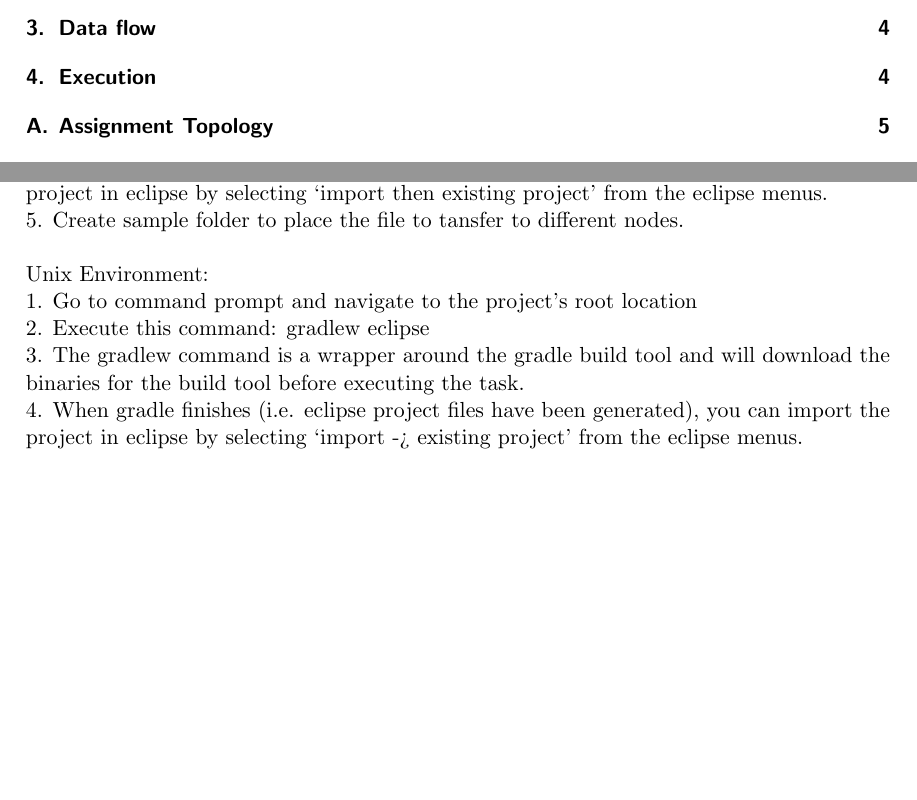
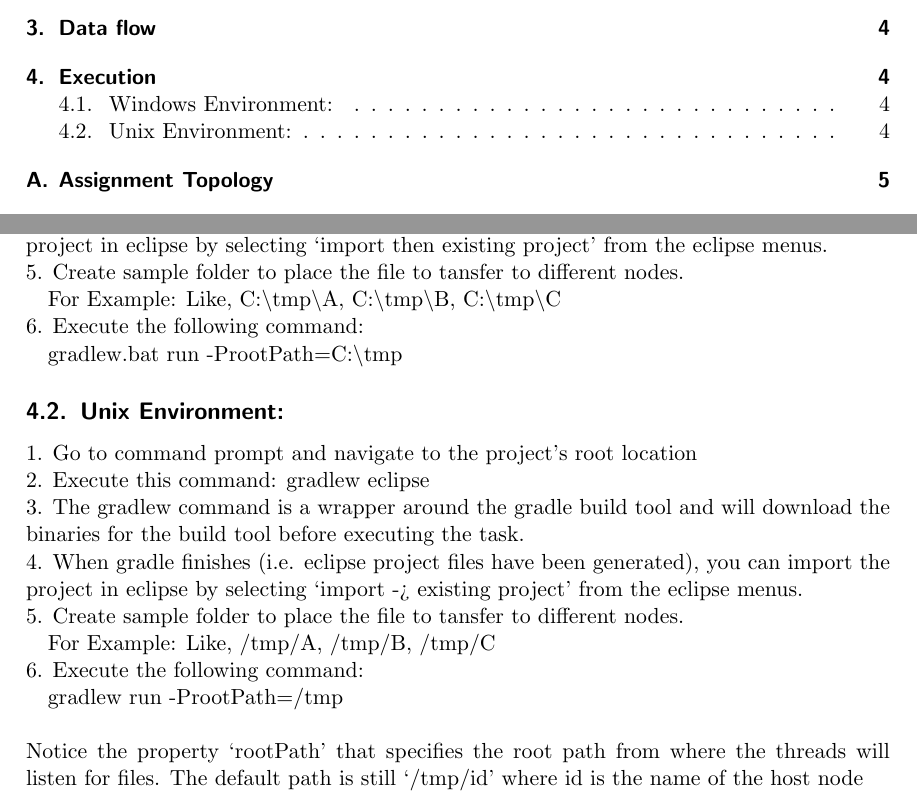
Before and after one commit to abjoru/ComputerNetworksProject, a LaTeX document (docs/report.tex): two parts of pages 1 and 4 of 7, joined at a grey line, cut so that both start at the same text, the shorter picture padded with empty space. Compiled offline with pdfLaTeX.

Commit message:
Documentation added in Execution section

```diff
--- a/docs/report.tex
+++ b/docs/report.tex
@@ -118,13 +118,24 @@ Windows Environment: \\
 2. Execute this command: gradlew.bat eclipse \\
 3. The gradlew command is a wrapper around the gradle build tool and will download the binaries for the build tool before executing the task. \\
 4. When gradle finishes (i.e. eclipse project files have been generated), you can import the project in eclipse by selecting ‘import then existing project’ from the eclipse menus. \\
-5. Create sample folder to place the file to tansfer to different nodes. \\
-\\
-Unix Environment: \\
+5. Create sample folder to place the file to tansfer to different nodes.
+
+For Example: Like, {C:\textbackslash tmp\textbackslash A}, {C:\textbackslash tmp\textbackslash B}, {C:\textbackslash tmp\textbackslash C}  \\
+6. Execute the following command:
+
+gradlew.bat run -ProotPath=C:\textbackslash tmp
+\subsection{Unix Environment:}
 1. Go to command prompt and navigate to the project's root location \\
 2. Execute this command: {gradlew eclipse} \\
 3. The gradlew command is a wrapper around the gradle build tool and will download the binaries for the build tool before executing the task. \\
-4. When gradle finishes (i.e. eclipse project files have been generated), you can import the project in eclipse by selecting ‘import -> existing project’ from the eclipse menus. \\ \\
+4. When gradle finishes (i.e. eclipse project files have been generated), you can import the project in eclipse by selecting ‘import -> existing project’ from the eclipse menus. \\
+5. Create sample folder to place the file to tansfer to different nodes.
+
+For Example: Like, /tmp/A,  /tmp/B,  /tmp/C \\
+6. Execute the following command:
+
+gradlew run -ProotPath=/tmp \\ \\
+Notice the property ‘rootPath’ that specifies the root path from where the threads will listen for files. The default path is still ‘/tmp/{id}’ where id is the name of the host node \\ \\
 
 \newpage
 \appendix
```
Also changed, not shown: docs/report.pdf, docs/report.tex (4 more changed lines), 3 other files.
